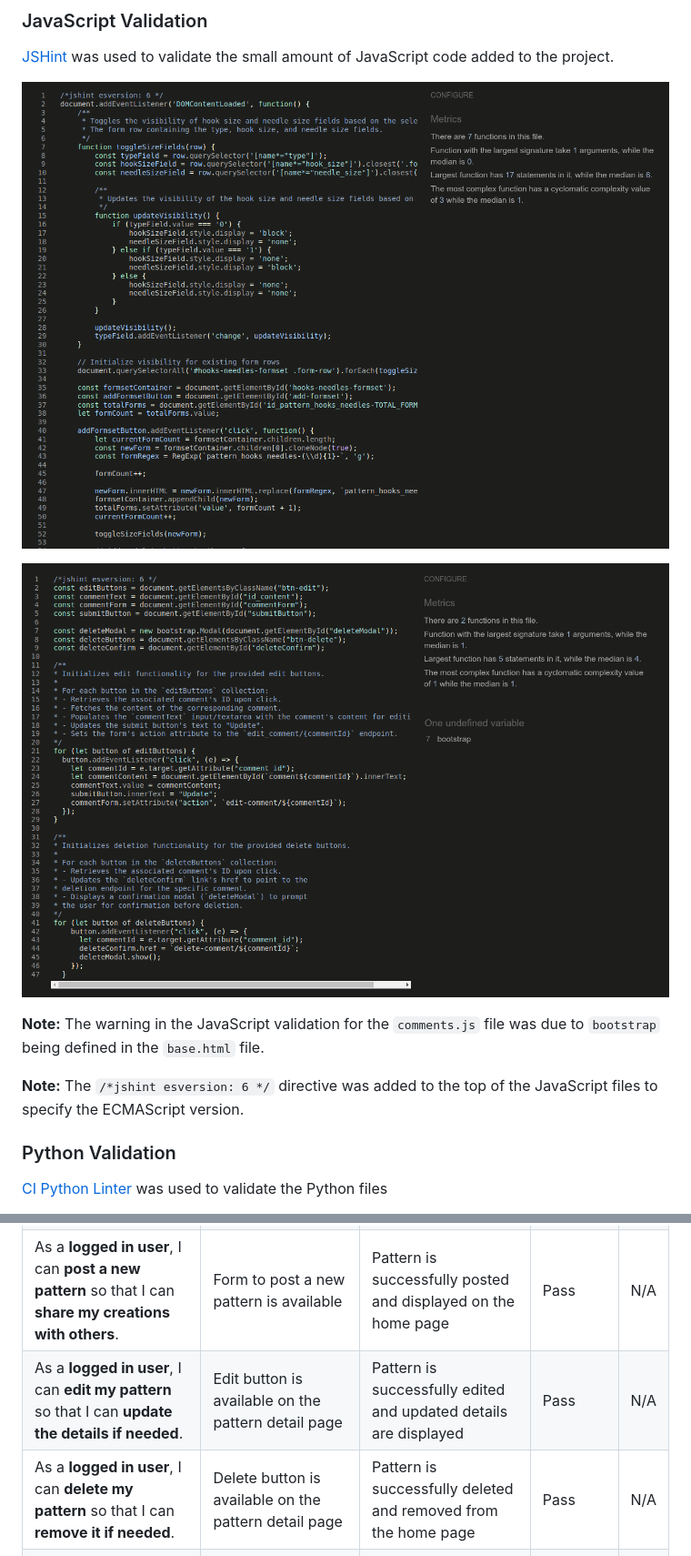
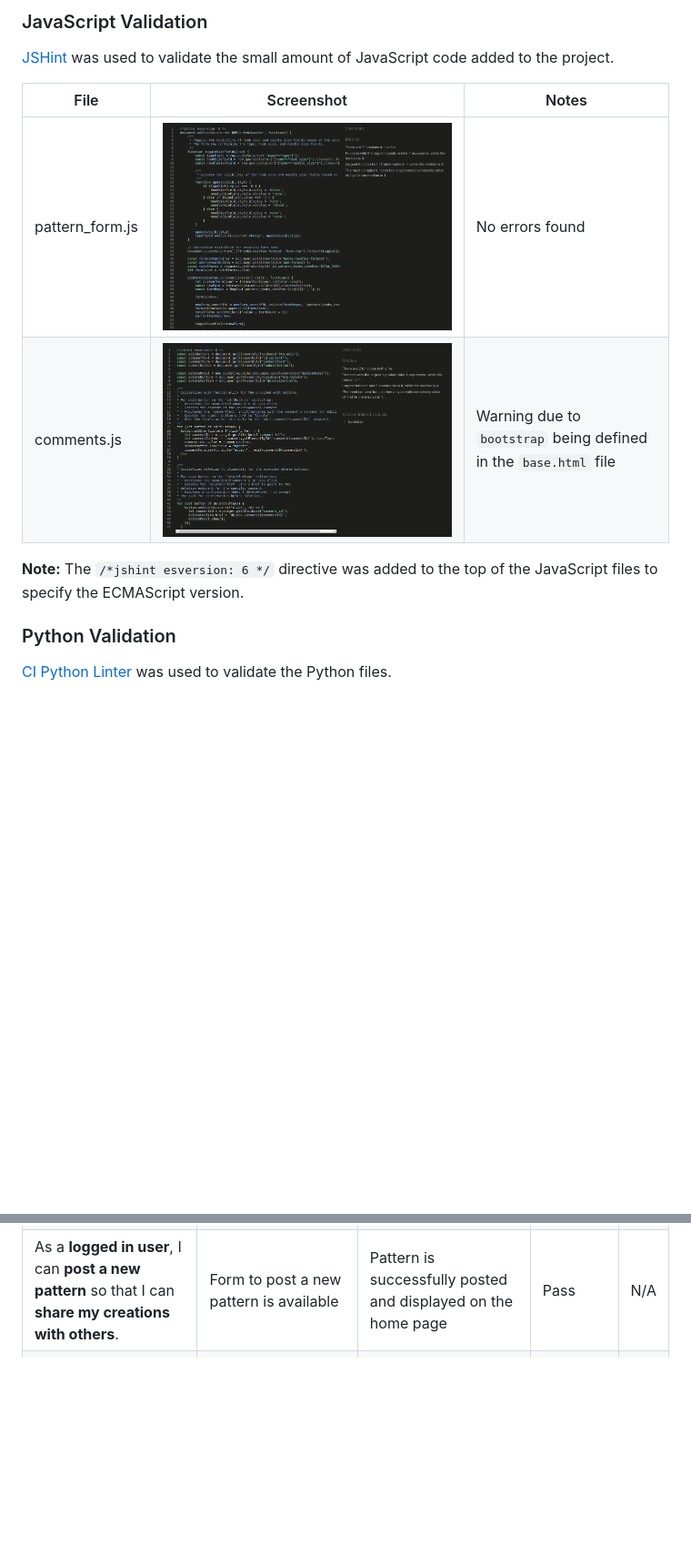
Before and after one commit to catrinlam/Stitchin, a Markdown page: TESTING.md, 2 parts joined by grey strips. Shown: that part at 91% size. Drawn GitHub-style; blank space fills up the shorter version.

```diff
--- a/TESTING.md
+++ b/TESTING.md
@@ -44,15 +44,14 @@ Return back to the [README.md](README.md) file.
 
 [JSHint](https://jshint.com/) was used to validate the small amount of JavaScript code added to the project.
 
-![JS validation on Pattern Form](docs/testing/js_pattern_form.png)
-
-![JS validation on Comments](docs/testing/js_comments.png)
-
-**Note:** The warning in the JavaScript validation for the `comments.js` file was due to `bootstrap` being defined in the `base.html` file.
+| File          | Screenshot | Notes |
+|---------------|------------|-------|
+| pattern_form.js | ![JS validation on Pattern Form](docs/testing/js_pattern_form.png) | No errors found |
+| comments.js   | ![JS validation on Comments](docs/testing/js_comments.png) | Warning due to `bootstrap` being defined in the `base.html` file |
 
 **Note:** The `/*jshint esversion: 6 */` directive was added to the top of the JavaScript files to specify the ECMAScript version.
 
 ### Python Validation
 
-[CI Python Linter](https://pep8ci.herokuapp.com/#) was used to validate the Python files
+[CI Python Linter](https://pep8ci.herokuapp.com/#) was used to validate the Python files.
 
@@ -152,8 +133,6 @@ User Stories are documented in the [Stitchin GitHub Projects Board](https://gith
 | As a **visitor**, I can **view patterns** so that I can **find inspiration for my own projects**.        | Patterns are displayed on the home page                                                  | Patterns are listed with titles, images, and brief descriptions                          | Pass      | N/A |
 | As a **visitor**, I can **search for patterns** so that I can **find specific patterns easily**.         | Search bar is available on the home page                                                 | Patterns matching the search query are displayed                                         | Pass      | N/A |
 | As a **logged in user**, I can **post a new pattern** so that I can **share my creations with others**.  | Form to post a new pattern is available                                                  | Pattern is successfully posted and displayed on the home page                            | Pass      | N/A |
-| As a **logged in user**, I can **edit my pattern** so that I can **update the details if needed**.       | Edit button is available on the pattern detail page                                      | Pattern is successfully edited and updated details are displayed                         | Pass      | N/A |
-| As a **logged in user**, I can **delete my pattern** so that I can **remove it if needed**.              | Delete button is available on the pattern detail page                                    | Pattern is successfully deleted and removed from the home page                           | Pass      | N/A |
 | As a **logged in user**, I can **comment on a pattern** so that I can **share my thoughts and feedback**.| Comment form is available on the pattern detail page                                     | Comment is successfully posted and displayed below the pattern                           | Pass      | N/A |
 | As a **logged in user**, I can **edit my comment** so that I can **correct or improve it**.              | Edit button is available next to the comment                                             | Comment is successfully edited and updated comment is displayed                          | Pass      | N/A |
 | As a **logged in user**, I can **delete my comment** so that I can **remove it if needed**.              | Delete button is available next to the comment                                           | Comment is successfully deleted and removed from the pattern detail page                 | Pass      | N/A |
```
Also changed, not shown: other parts of TESTING.md (+14 -33 lines), README.md (+0 -1 lines), docs/testing/desktop_lh.png (added), docs/testing/dt_pattern_lh.png (added), docs/testing/mobile_lh.png (added), 4 other files.
